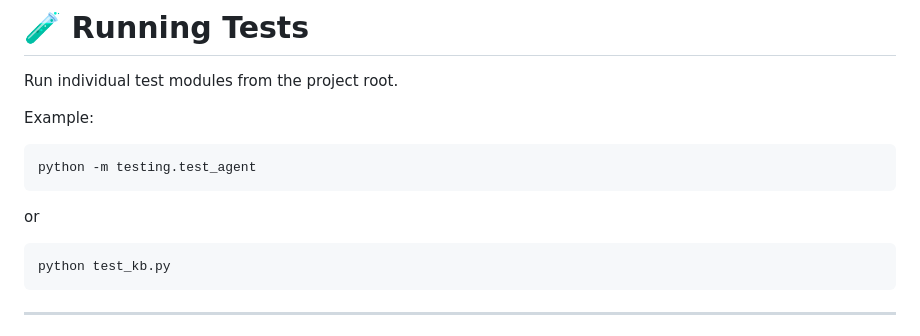
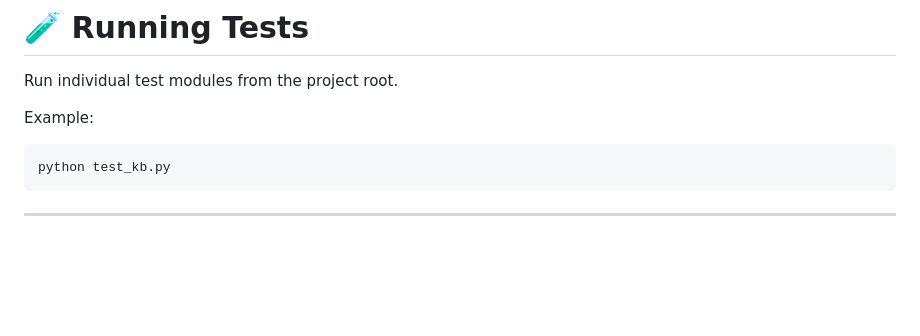
Before and after one commit to franklin-mk/ai-capstone, a Markdown page: README.md, the part around the change. Rendered like a GitHub page; blank space fills up the shorter version.

````diff
--- a/README.md
+++ b/README.md
@@ -176,12 +176,6 @@ Run individual test modules from the project root.
 Example:
 
 ```bash
-python -m testing.test_agent
-```
-
-or
-
-```bash
 python test_kb.py
 ```
 
````
